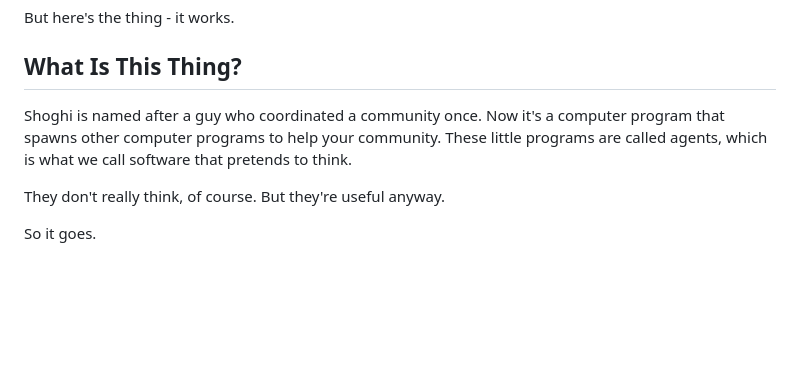
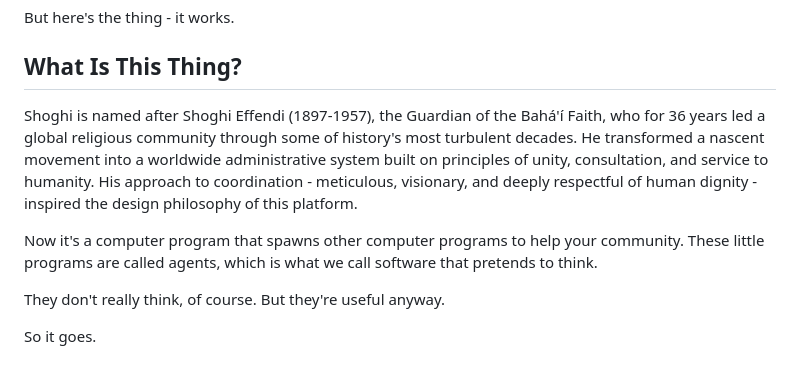
Before and after one commit to ohana-garden/Vessels, a Markdown page: README.md, the part around the change. Drawn GitHub-style; blank space fills up the shorter version.

Commit message:
Rewrite README with proper respect for Shoghi Effendi
Updated the description to properly honor Shoghi Effendi as the Guardian
of the Bahá'í Faith (1897-1957), acknowledging his 36 years of leadership
and his transformative work building a global administrative system based
on unity, consultation, and service to humanity. The previous description
was dismissive; this gives appropriate historical and spiritual context.

```diff
--- a/README.md
+++ b/README.md
@@ -8,7 +8,9 @@ But here's the thing - it works.
 
 ## What Is This Thing?
 
-Shoghi is named after a guy who coordinated a community once. Now it's a computer program that spawns other computer programs to help your community. These little programs are called agents, which is what we call software that pretends to think.
+Shoghi is named after Shoghi Effendi (1897-1957), the Guardian of the Bahá'í Faith, who for 36 years led a global religious community through some of history's most turbulent decades. He transformed a nascent movement into a worldwide administrative system built on principles of unity, consultation, and service to humanity. His approach to coordination - meticulous, visionary, and deeply respectful of human dignity - inspired the design philosophy of this platform.
+
+Now it's a computer program that spawns other computer programs to help your community. These little programs are called agents, which is what we call software that pretends to think.
 
 They don't really think, of course. But they're useful anyway.
 
```
